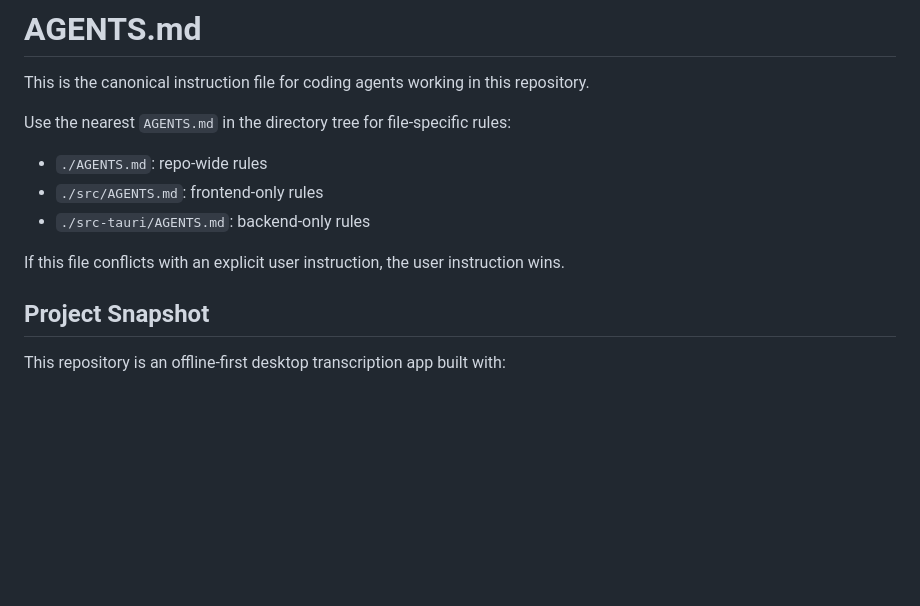
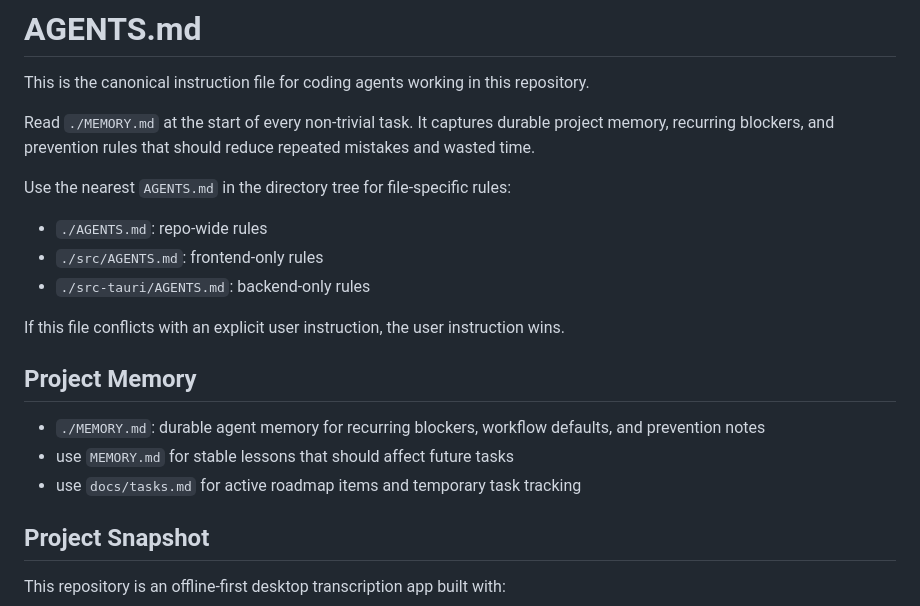
Before and after one commit to h-rica/transcript, a Markdown page: AGENTS.md, the part around the change. Drawn GitHub-style; blank space fills up the shorter version.

Commit message:
docs(agent): add durable project memory guidance

```diff
--- a/AGENTS.md
+++ b/AGENTS.md
@@ -1,6 +1,8 @@
 # AGENTS.md
 
 This is the canonical instruction file for coding agents working in this repository.
+
+Read `./MEMORY.md` at the start of every non-trivial task. It captures durable project memory, recurring blockers, and prevention rules that should reduce repeated mistakes and wasted time.
 
 Use the nearest `AGENTS.md` in the directory tree for file-specific rules:
 
@@ -9,6 +11,12 @@ Use the nearest `AGENTS.md` in the directory tree for file-specific rules:
 - `./src-tauri/AGENTS.md`: backend-only rules
 
 If this file conflicts with an explicit user instruction, the user instruction wins.
+
+## Project Memory
+
+- `./MEMORY.md`: durable agent memory for recurring blockers, workflow defaults, and prevention notes
+- use `MEMORY.md` for stable lessons that should affect future tasks
+- use `docs/tasks.md` for active roadmap items and temporary task tracking
 
 ## Project Snapshot
 
```
Also changed, not shown: MEMORY.md (added, +62 -0 lines).
